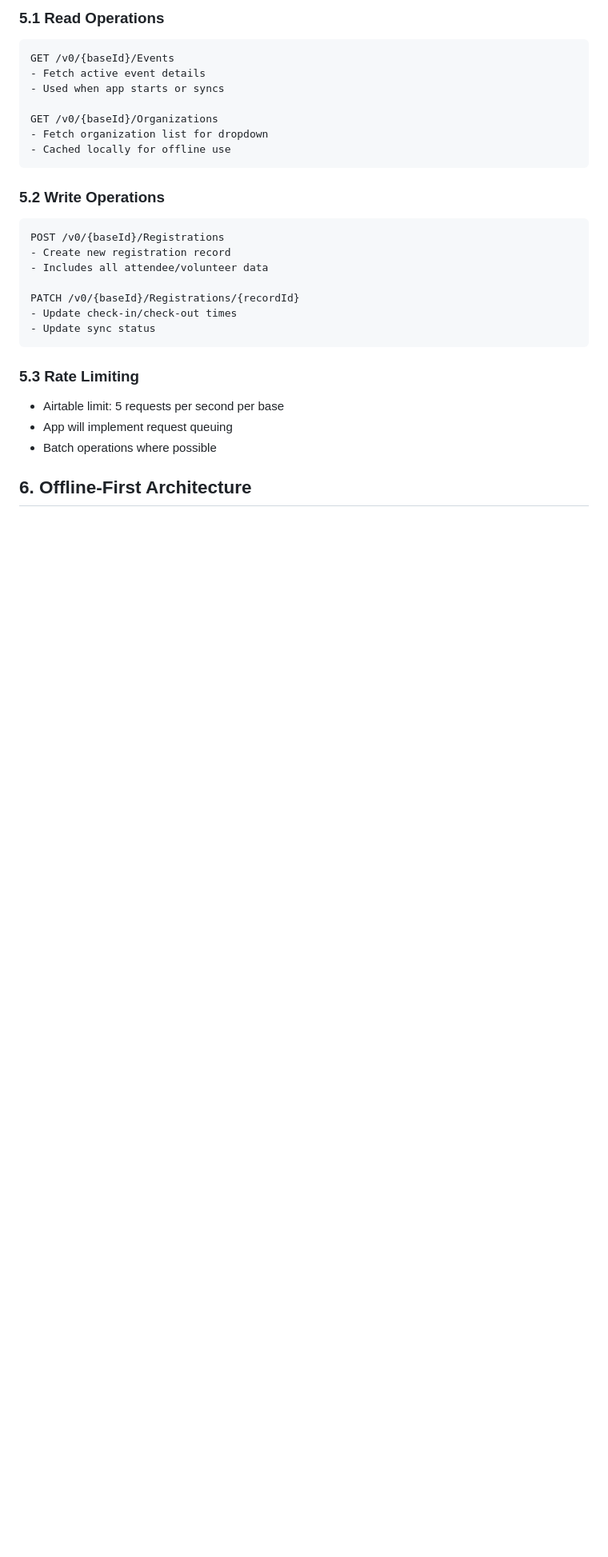
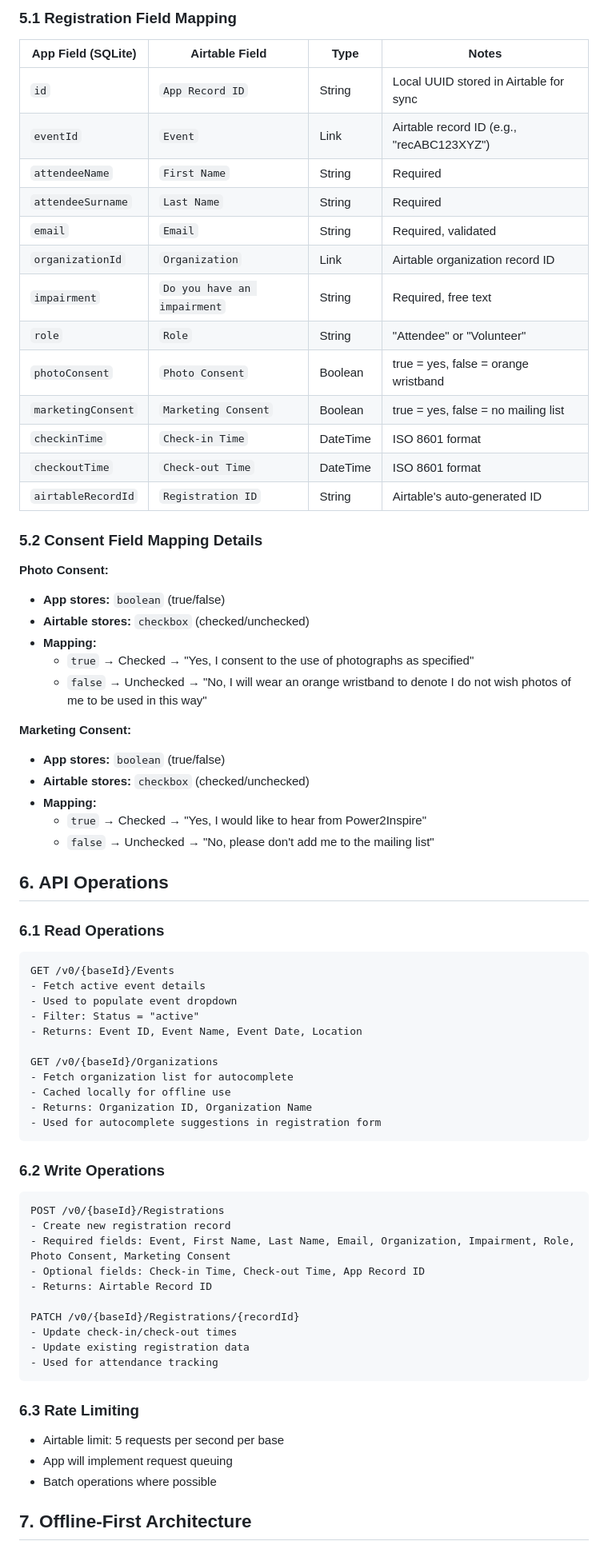
Before and after one commit to mrwilljackson/p2iphg, a Markdown page: documentation/AIRTABLE_INTEGRATION.md, the part around one of its changes. Shown at 80% size. GitHub-like rendering; blank space fills up the shorter version.

````diff
--- a/documentation/AIRTABLE_INTEGRATION.md
+++ b/documentation/AIRTABLE_INTEGRATION.md
@@ -118,30 +126,73 @@ The app will communicate directly with Airtable's REST API from the Flutter appl
 
-### 5.1 Read Operations
+### 5.1 Registration Field Mapping
+
+| App Field (SQLite) | Airtable Field | Type | Notes |
+|-------------------|----------------|------|-------|
+| `id` | `App Record ID` | String | Local UUID stored in Airtable for sync |
+| `eventId` | `Event` | Link | Airtable record ID (e.g., "recABC123XYZ") |
+| `attendeeName` | `First Name` | String | Required |
+| `attendeeSurname` | `Last Name` | String | Required |
+| `email` | `Email` | String | Required, validated |
+| `organizationId` | `Organization` | Link | Airtable organization record ID |
+| `impairment` | `Do you have an impairment` | String | Required, free text |
+| `role` | `Role` | String | "Attendee" or "Volunteer" |
+| `photoConsent` | `Photo Consent` | Boolean | true = yes, false = orange wristband |
+| `marketingConsent` | `Marketing Consent` | Boolean | true = yes, false = no mailing list |
+| `checkinTime` | `Check-in Time` | DateTime | ISO 8601 format |
+| `checkoutTime` | `Check-out Time` | DateTime | ISO 8601 format |
+| `airtableRecordId` | `Registration ID` | String | Airtable's auto-generated ID |
+
+### 5.2 Consent Field Mapping Details
+
+**Photo Consent:**
+- **App stores:** `boolean` (true/false)
+- **Airtable stores:** `checkbox` (checked/unchecked)
+- **Mapping:**
+  - `true` → Checked → "Yes, I consent to the use of photographs as specified"
+  - `false` → Unchecked → "No, I will wear an orange wristband to denote I do not wish photos of me to be used in this way"
+
+**Marketing Consent:**
+- **App stores:** `boolean` (true/false)
+- **Airtable stores:** `checkbox` (checked/unchecked)
+- **Mapping:**
+  - `true` → Checked → "Yes, I would like to hear from Power2Inspire"
+  - `false` → Unchecked → "No, please don't add me to the mailing list"
+
+## 6. API Operations
+
+### 6.1 Read Operations
 ```
 GET /v0/{baseId}/Events
 - Fetch active event details
-- Used when app starts or syncs
+- Used to populate event dropdown
+- Filter: Status = "active"
+- Returns: Event ID, Event Name, Event Date, Location
 
 GET /v0/{baseId}/Organizations
-- Fetch organization list for dropdown
+- Fetch organization list for autocomplete
 - Cached locally for offline use
+- Returns: Organization ID, Organization Name
+- Used for autocomplete suggestions in registration form
 ```
 
-### 5.2 Write Operations
+### 6.2 Write Operations
 ```
 POST /v0/{baseId}/Registrations
 - Create new registration record
-- Includes all attendee/volunteer data
+- Required fields: Event, First Name, Last Name, Email, Organization, Impairment, Role, Photo Consent, Marketing Consent
+- Optional fields: Check-in Time, Check-out Time, App Record ID
+- Returns: Airtable Record ID
 
 PATCH /v0/{baseId}/Registrations/{recordId}
 - Update check-in/check-out times
-- Update sync status
+- Update existing registration data
+- Used for attendance tracking
 ```
 
-### 5.3 Rate Limiting
+### 6.3 Rate Limiting
 - Airtable limit: 5 requests per second per base
 - App will implement request queuing
 - Batch operations where possible
 
-## 6. Offline-First Architecture
+## 7. Offline-First Architecture
 
````
Also changed, not shown: other parts of documentation/AIRTABLE_INTEGRATION.md (+80 -30 lines).
